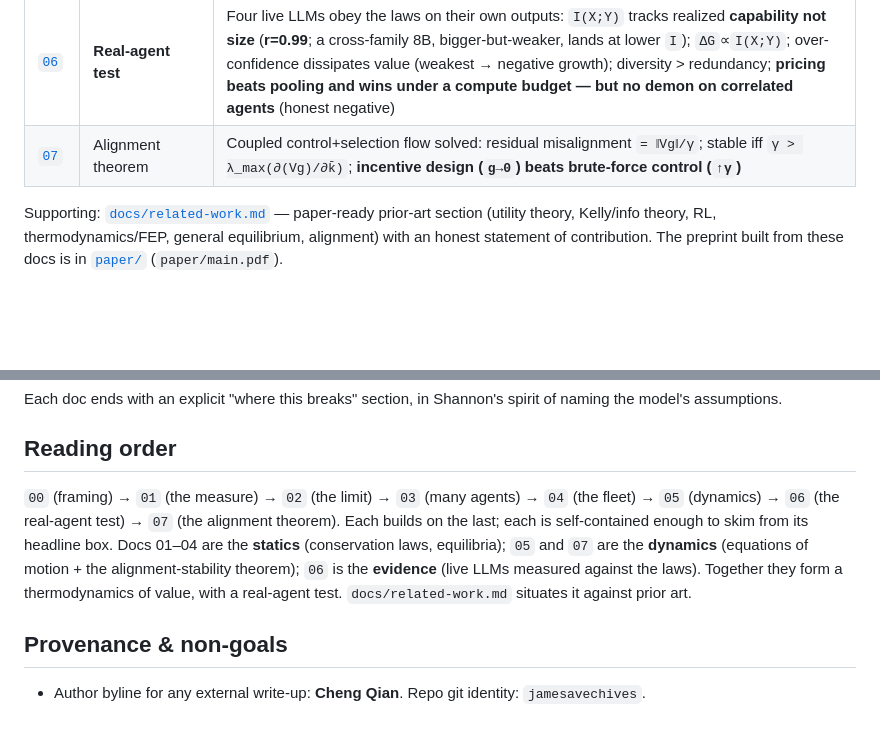
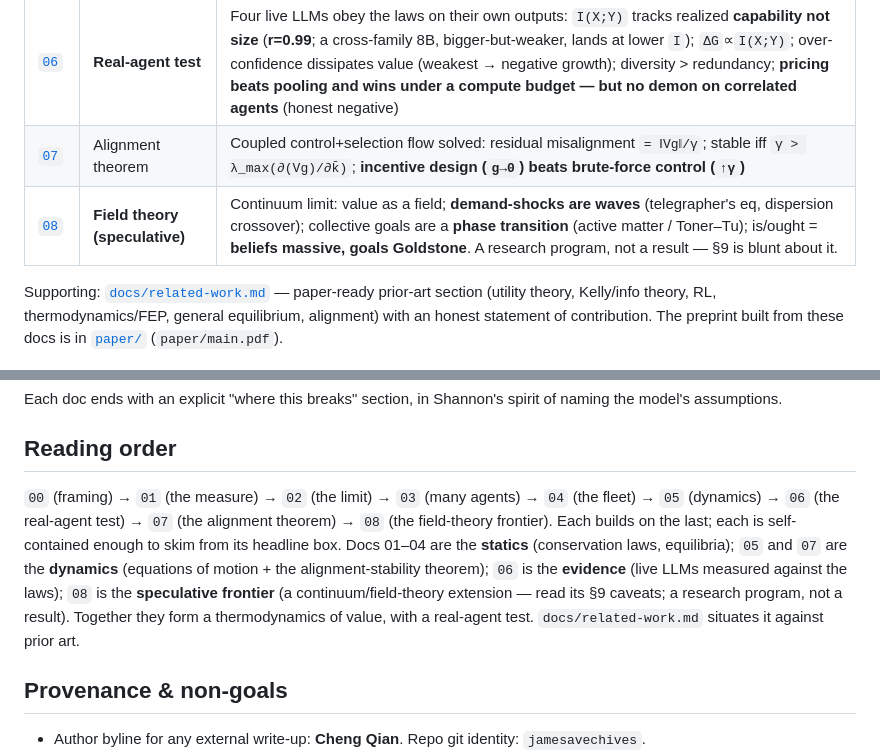
Before and after one commit to macrokit/value, a Markdown page: README.md, 2 parts joined by grey strips. Rendered like a GitHub page; blank space fills up the shorter version.

```diff
--- a/README.md
+++ b/README.md
@@ -39,6 +39,7 @@ it forces the theory to make the frame explicit.
 | [`05`](docs/05-dynamics.md) | The equations of motion | **Learning = value-recovery, dissipation = regret**; natural-gradient (Fisher) belief flow, tâtonnement price flow, control+selection goal flow; alignment = a stability condition; a moving world forbids zero dissipation |
 | [`06`](docs/06-real-agent-test.md) | **Real-agent test** | Four live LLMs obey the laws on their own outputs: `I(X;Y)` tracks realized **capability not size** (**r=0.99**; a cross-family 8B, bigger-but-weaker, lands at lower `I`); `ΔG`∝`I(X;Y)`; over-confidence dissipates value (weakest → negative growth); diversity > redundancy; **pricing beats pooling and wins under a compute budget — but no demon on correlated agents** (honest negative) |
 | [`07`](docs/07-alignment-stability.md) | Alignment theorem | Coupled control+selection flow solved: residual misalignment `= ‖Vg‖/γ`; stable iff `γ > λ_max(∂(Vg)/∂k̄)`; **incentive design (`g→0`) beats brute-force control (`↑γ`)** |
+| [`08`](docs/08-field-theory-of-value.md) | **Field theory (speculative)** | Continuum limit: value as a field; **demand-shocks are waves** (telegrapher's eq, dispersion crossover); collective goals are a **phase transition** (active matter / Toner–Tu); is/ought = **beliefs massive, goals Goldstone**. A research program, not a result — §9 is blunt about it. |
 
 Supporting: [`docs/related-work.md`](docs/related-work.md) — paper-ready prior-art section (utility theory,
 Kelly/info theory, RL, thermodynamics/FEP, general equilibrium, alignment) with an honest statement of
@@ -123,11 +124,13 @@ assumptions.
 ## Reading order
 
 `00` (framing) → `01` (the measure) → `02` (the limit) → `03` (many agents) → `04` (the fleet) → `05`
-(dynamics) → `06` (the real-agent test) → `07` (the alignment theorem). Each builds on the last; each is
-self-contained enough to skim from its headline box. Docs 01–04 are the **statics** (conservation laws,
-equilibria); `05` and `07` are the **dynamics** (equations of motion + the alignment-stability theorem); `06`
-is the **evidence** (live LLMs measured against the laws). Together they form a thermodynamics of value, with a
-real-agent test. `docs/related-work.md` situates it against prior art.
+(dynamics) → `06` (the real-agent test) → `07` (the alignment theorem) → `08` (the field-theory frontier).
+Each builds on the last; each is self-contained enough to skim from its headline box. Docs 01–04 are the
+**statics** (conservation laws, equilibria); `05` and `07` are the **dynamics** (equations of motion + the
+alignment-stability theorem); `06` is the **evidence** (live LLMs measured against the laws); `08` is the
+**speculative frontier** (a continuum/field-theory extension — read its §9 caveats; a research program, not a
+result). Together they form a thermodynamics of value, with a real-agent test. `docs/related-work.md` situates
+it against prior art.
 
 ## Provenance & non-goals
 
```
Also changed, not shown: docs/08-field-theory-of-value.md (added, +186 -0 lines).
